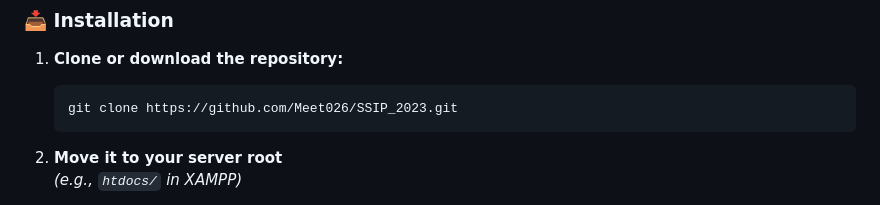
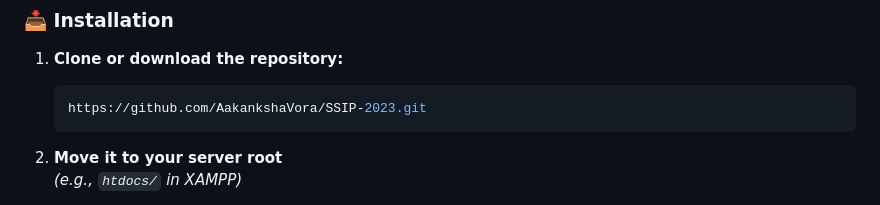
Before and after one commit to AakankshaVora/SSIP-2023, a Markdown page: README.md, the part around the change. Drawn GitHub-style.

````diff
--- a/README.md
+++ b/README.md
@@ -69,7 +69,7 @@ Built using **HTML, CSS, JavaScript, and PHP**, this platform minimizes human er
 1. **Clone or download the repository:**
 
    ```bash
-   git clone https://github.com/Meet026/SSIP_2023.git
+   https://github.com/AakankshaVora/SSIP-2023.git
    ```
 
 2. **Move it to your server root**
````
